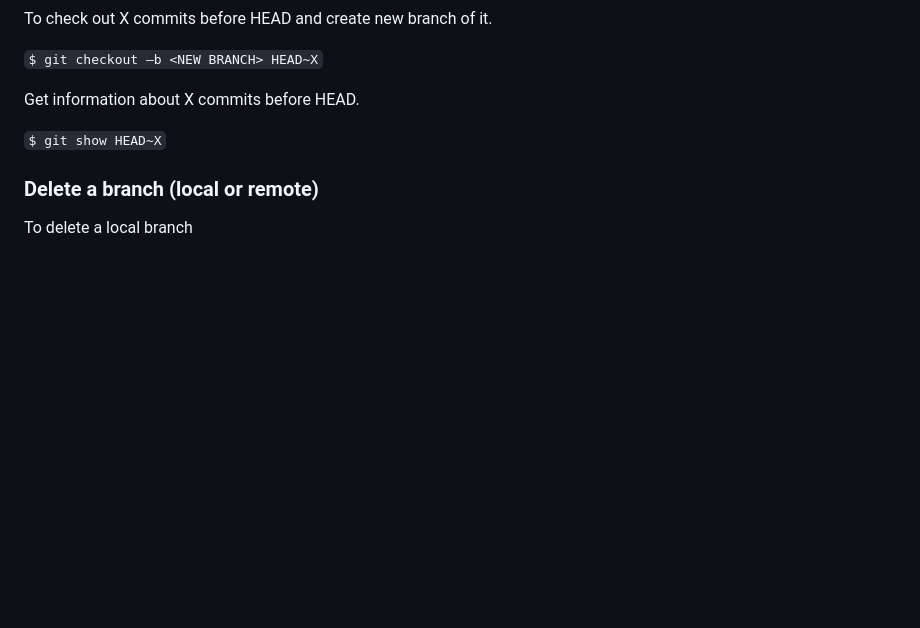
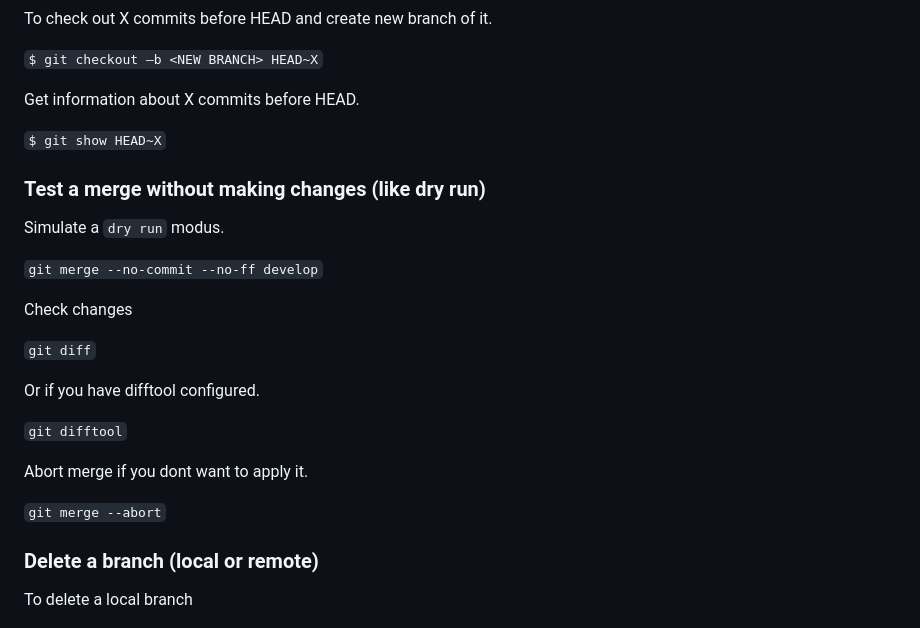
Before and after one commit to audio-communication-group/real-time-audio-programming-in-C_SoSe2021, a Markdown page: git/git_commands.md, the part around the change. Rendered like a GitHub page; blank space fills up the shorter version.

```diff
--- a/git/git_commands.md
+++ b/git/git_commands.md
@@ -243,6 +243,22 @@ Get information about X commits before HEAD.
 
 `$ git show HEAD~X`
 
+### Test a merge without making changes (like dry run)
+Simulate a `dry run` modus.
+
+`git merge --no-commit --no-ff develop`
+
+Check changes
+
+`git diff`
+
+Or if you have difftool configured.
+
+`git difftool`
+
+Abort merge if you dont want to apply it.
+
+`git merge --abort`
 
 ### Delete a branch (local or remote)
 To delete a local branch
```
